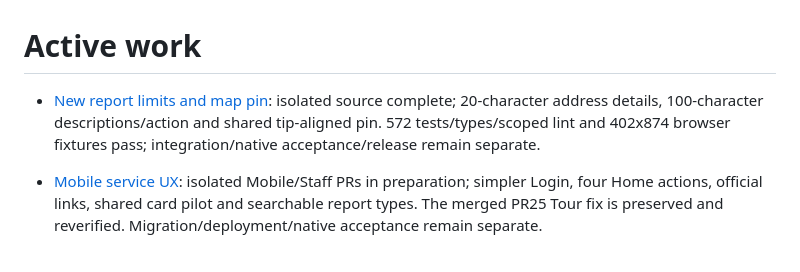
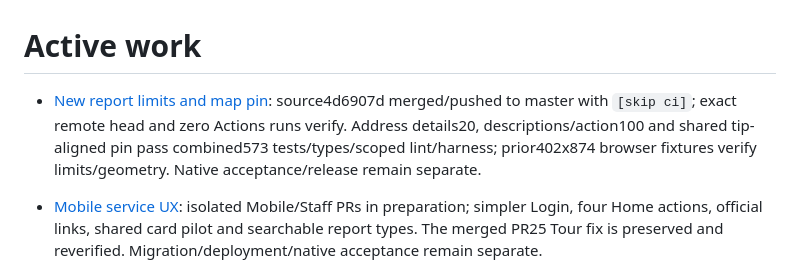
Before and after one commit to aymkopi/aleconnect-mobile, a Markdown page: docs/agent-harness/active-work.md, the part around the change. GitHub-like rendering.

```diff
--- a/docs/agent-harness/active-work.md
+++ b/docs/agent-harness/active-work.md
@@ -1,6 +1,6 @@
 # Active work
 
-- [New report limits and map pin](tasks/new-report-pin-limits.md): isolated source complete; 20-character address details, 100-character descriptions/action and shared tip-aligned pin. 572 tests/types/scoped lint and 402x874 browser fixtures pass; integration/native acceptance/release remain separate.
+- [New report limits and map pin](tasks/new-report-pin-limits.md): source4d6907d merged/pushed to master with `[skip ci]`; exact remote head and zero Actions runs verify. Address details20, descriptions/action100 and shared tip-aligned pin pass combined573 tests/types/scoped lint/harness; prior402x874 browser fixtures verify limits/geometry. Native acceptance/release remain separate.
 
 - [Mobile service UX](tasks/mobile-service-ux.md): isolated Mobile/Staff PRs in preparation; simpler Login, four Home actions, official links, shared card pilot and searchable report types. The merged PR25 Tour fix is preserved and reverified. Migration/deployment/native acceptance remain separate.
 
```
Also changed, not shown: docs/agent-harness/implementation-history.md (+7 -0 lines), 1 other file.
